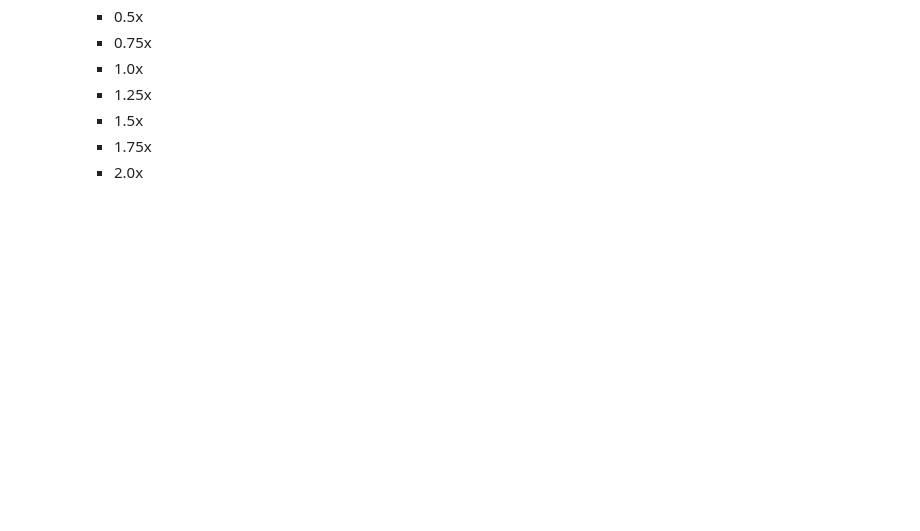
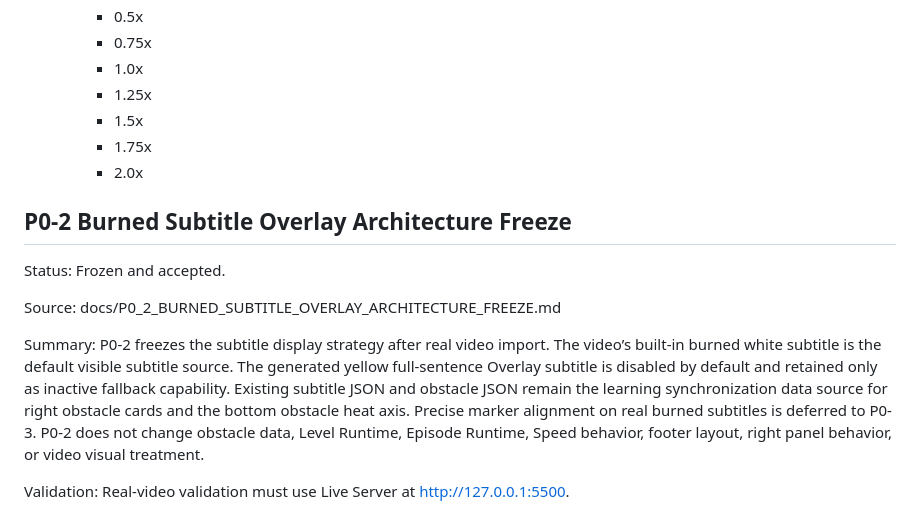
Before and after one commit to sunjade493-wq/video-english-assistant, a Markdown page: docs/PROJECT_STATUS_V6.md, the part around the change. Drawn GitHub-style; blank space fills up the shorter version.

Commit message:
docs: freeze P0-2 burned subtitle overlay architecture

```diff
--- a/docs/PROJECT_STATUS_V6.md
+++ b/docs/PROJECT_STATUS_V6.md
@@ -571,3 +571,17 @@ Feature Freeze:
     * 1.5x
     * 1.75x
     * 2.0x
+
+## P0-2 Burned Subtitle Overlay Architecture Freeze
+
+Status:
+Frozen and accepted.
+
+Source:
+docs/P0_2_BURNED_SUBTITLE_OVERLAY_ARCHITECTURE_FREEZE.md
+
+Summary:
+P0-2 freezes the subtitle display strategy after real video import. The video’s built-in burned white subtitle is the default visible subtitle source. The generated yellow full-sentence Overlay subtitle is disabled by default and retained only as inactive fallback capability. Existing subtitle JSON and obstacle JSON remain the learning synchronization data source for right obstacle cards and the bottom obstacle heat axis. Precise marker alignment on real burned subtitles is deferred to P0-3. P0-2 does not change obstacle data, Level Runtime, Episode Runtime, Speed behavior, footer layout, right panel behavior, or video visual treatment.
+
+Validation:
+Real-video validation must use Live Server at http://127.0.0.1:5500.
```
Also changed, not shown: docs/P0_2_BURNED_SUBTITLE_OVERLAY_ARCHITECTURE_FREEZE.md (added, +154 -0 lines).
